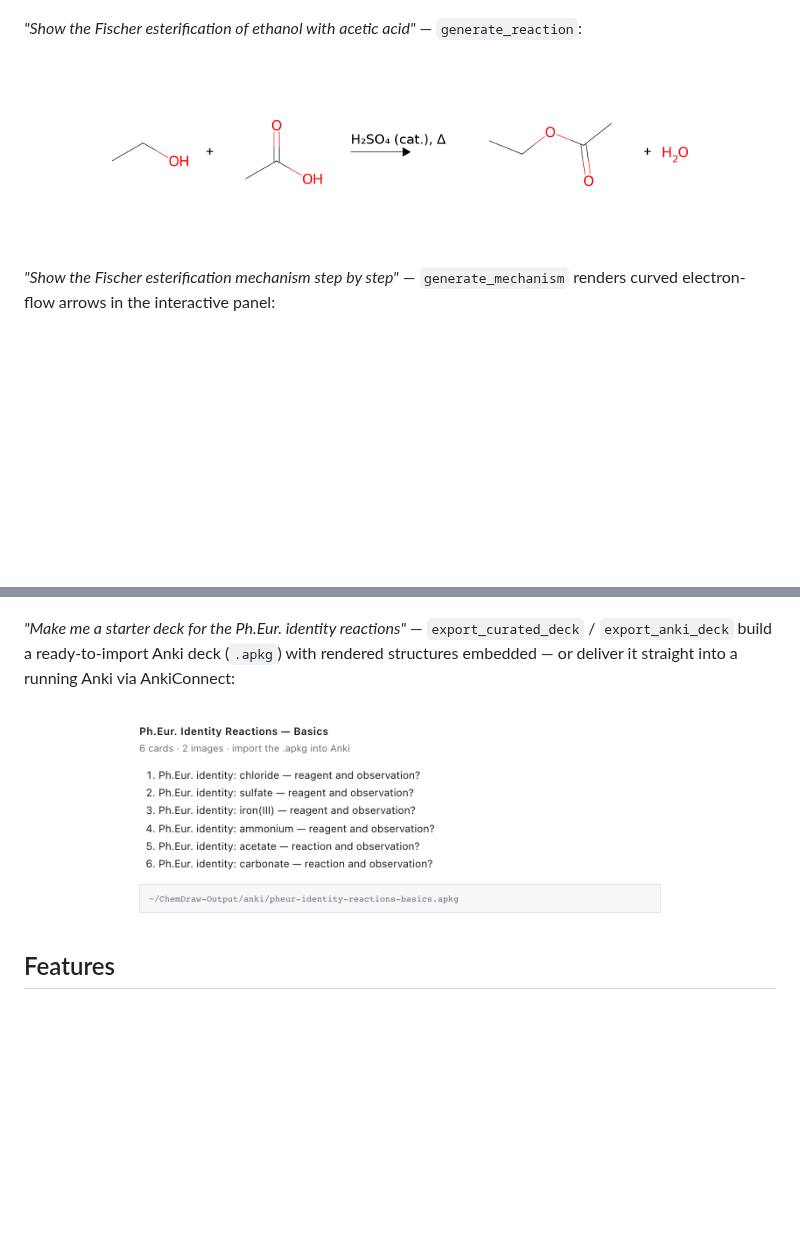
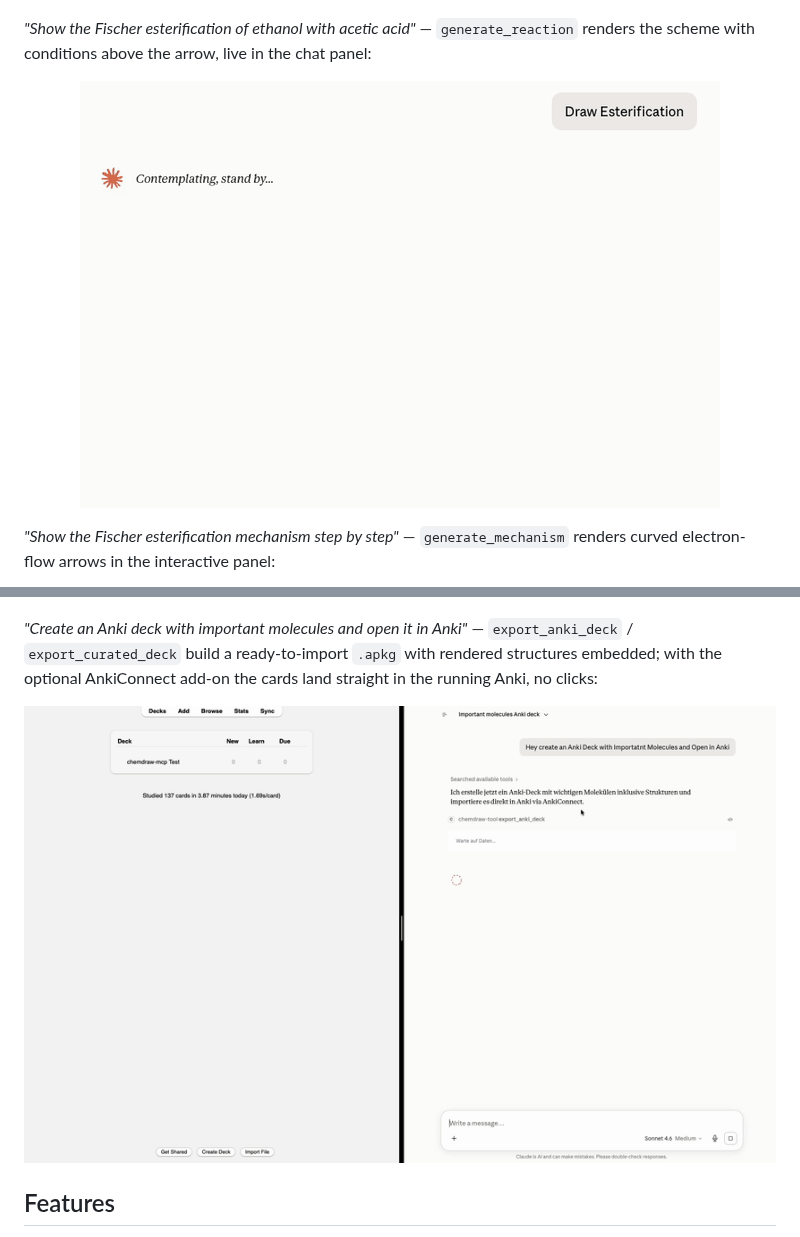
Before and after one commit to jurimaxam-dotcom/chemdraw-mcp, a Markdown page: README.md, 2 parts joined by grey strips. Drawn GitHub-style; pictures changed too: assets/anki-demo.gif (added), assets/reaction-demo.gif (added); blank space fills up the shorter version.

Commit message:
docs(readme): real screen-recording GIFs for the reaction and Anki demos
From Jay's demo videos: the reaction scheme appearing live in the chat
panel (replaces the static scheme) and the killer shot — split screen of
a one-sentence prompt landing 12 rendered flashcards straight in Anki
via AnkiConnect (replaces the static panel screenshot).

Co-Authored-By: Claude Fable 5 <noreply@anthropic.com>

```diff
--- a/README.md
+++ b/README.md
@@ -25,9 +25,11 @@ with an interactive preview panel rendered inline.
 
 <p align="center"><img src="https://raw.githubusercontent.com/jurimaxam-dotcom/chemdraw-mcp/main/assets/caffeine.png" alt="Caffeine structure, rendered by generate_molecule" width="420"></p>
 
-*"Show the Fischer esterification of ethanol with acetic acid"* — `generate_reaction`:
+*"Show the Fischer esterification of ethanol with acetic acid"* —
+`generate_reaction` renders the scheme with conditions above the arrow,
+live in the chat panel:
 
-<p align="center"><img src="https://raw.githubusercontent.com/jurimaxam-dotcom/chemdraw-mcp/main/assets/fischer-esterification.png" alt="Fischer esterification reaction scheme with conditions above the arrow" width="640"></p>
+<p align="center"><img src="https://raw.githubusercontent.com/jurimaxam-dotcom/chemdraw-mcp/main/assets/reaction-demo.gif" alt="Reaction scheme with conditions appearing live in the chat panel" width="640"></p>
 
 *"Show the Fischer esterification mechanism step by step"* —
 `generate_mechanism` renders curved electron-flow arrows in the interactive
@@ -62,12 +64,12 @@ species dominates at every pH:
   <img src="https://raw.githubusercontent.com/jurimaxam-dotcom/chemdraw-mcp/main/assets/species-phosphoric.png" alt="Species distribution of phosphoric acid over pH with pKa crossovers" width="420">
 </p>
 
-*"Make me a starter deck for the Ph.Eur. identity reactions"* —
-`export_curated_deck` / `export_anki_deck` build a ready-to-import Anki deck
-(`.apkg`) with rendered structures embedded — or deliver it straight into a
-running Anki via AnkiConnect:
+*"Create an Anki deck with important molecules and open it in Anki"* —
+`export_anki_deck` / `export_curated_deck` build a ready-to-import `.apkg`
+with rendered structures embedded; with the optional AnkiConnect add-on the
+cards land straight in the running Anki, no clicks:
 
-<p align="center"><img src="https://raw.githubusercontent.com/jurimaxam-dotcom/chemdraw-mcp/main/assets/anki-deck-panel.png" alt="In-chat summary panel of the exported Ph.Eur. identity reactions Anki deck" width="560"></p>
+<p align="center"><img src="https://raw.githubusercontent.com/jurimaxam-dotcom/chemdraw-mcp/main/assets/anki-demo.gif" alt="Split screen: asking Claude for an Anki deck, cards appear in Anki via AnkiConnect" width="760"></p>
 
 ## Features
 
```
